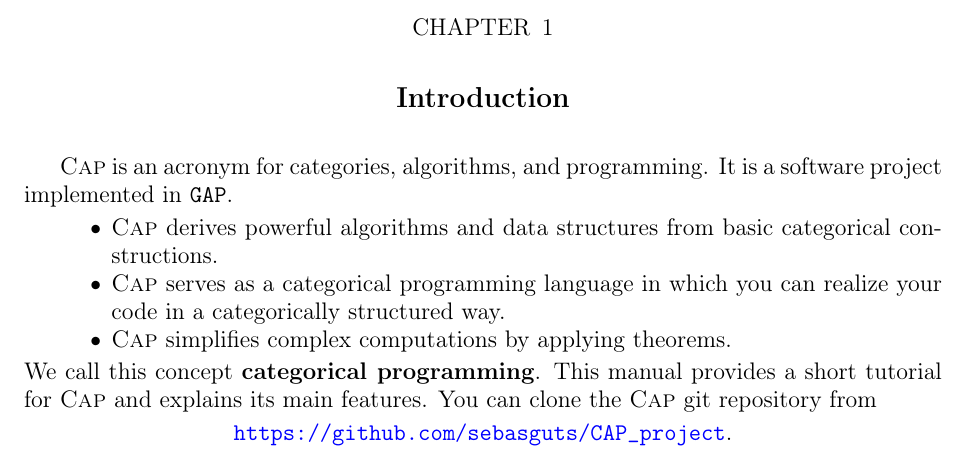
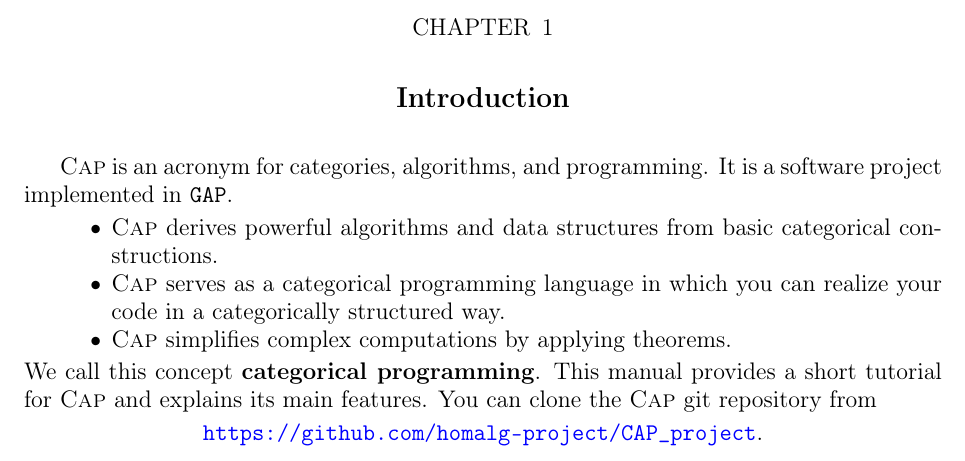
Before and after one commit to homalg-project/CAP_project, a LaTeX book (main.tex, which reads Introduction.tex): part of page 3 of 57, cut so that both start at the same text. Compiled offline with pdfLaTeX.

Commit message:
Changed Repository in Introduction

```diff
--- a/Introduction.tex
+++ b/Introduction.tex
@@ -12,5 +12,5 @@
 its main features.
 You can clone the \CapPkg git repository from
 \begin{center}
- \href{https://github.com/sebasguts/CAP_project}{\texttt{https://github.com/sebasguts/CAP\_project}}.
+ \href{https://github.com/homalg-project/CAP_project}{\texttt{https://github.com/homalg-project/CAP\_project}}.
 \end{center}
```
